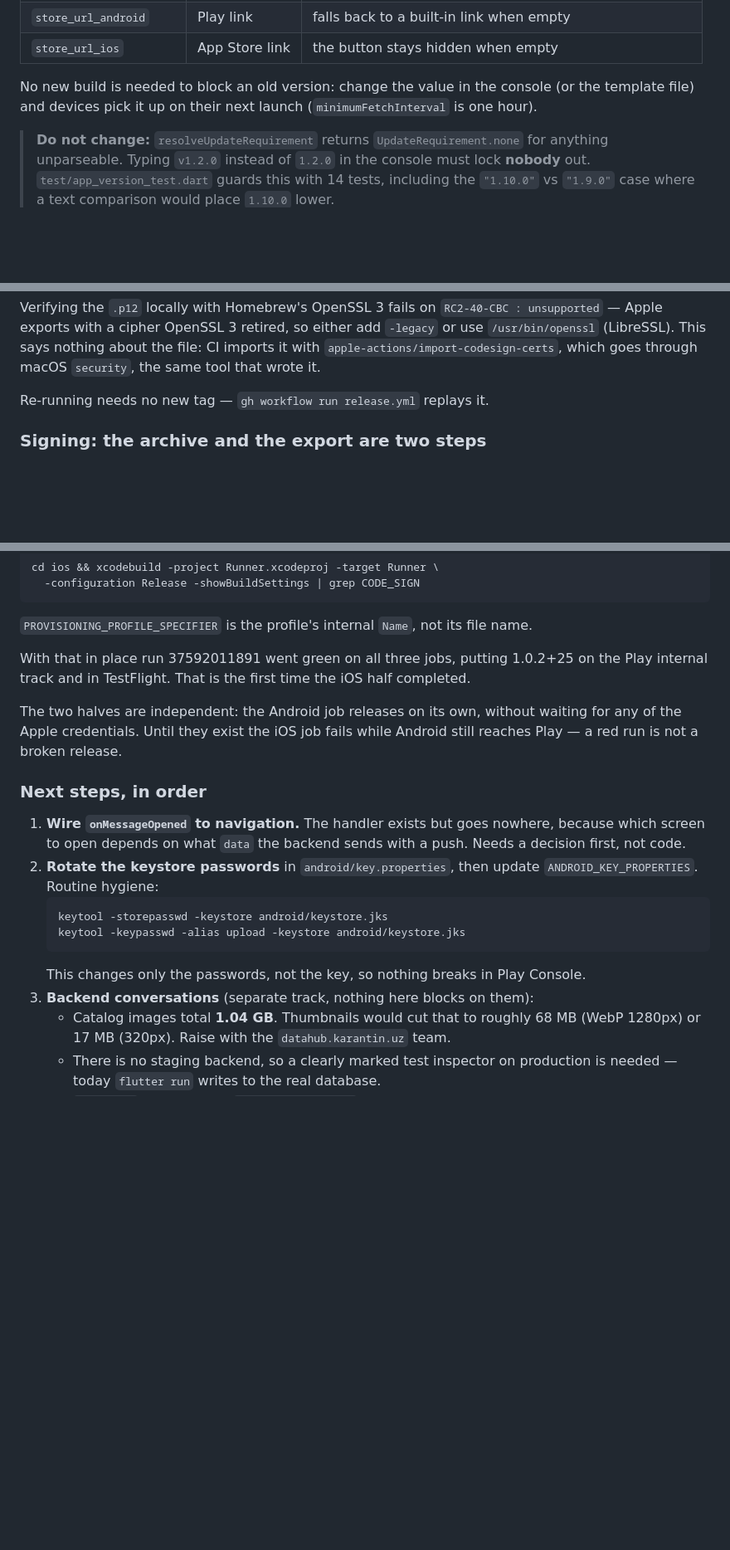
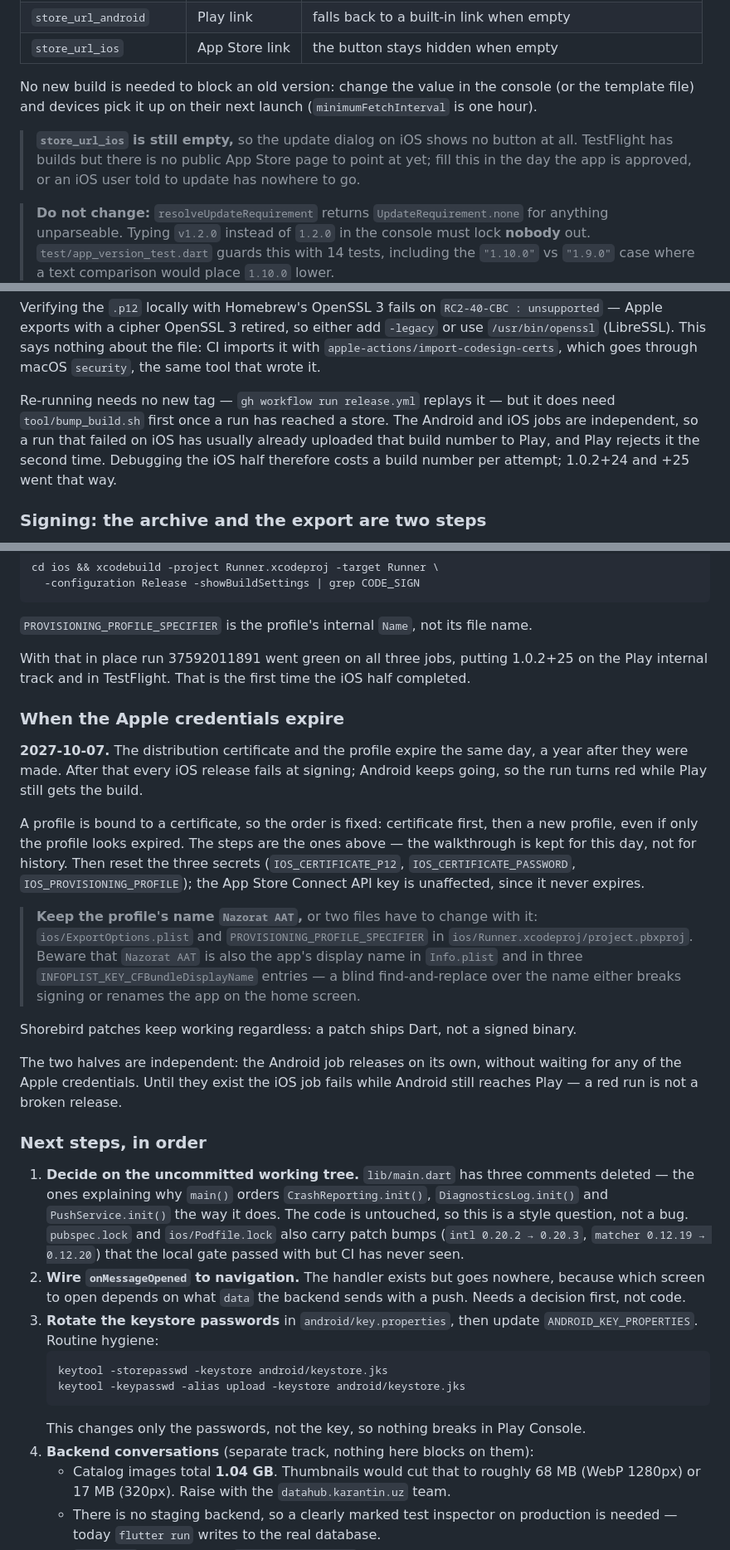
Before and after one commit to axroromonov44/dala_nazorati, a Markdown page: docs/DEVOPS.md, 3 parts joined by grey strips. Shown at 83% size. Drawn GitHub-style; blank space fills up the shorter version.

Commit message:
docs: write down what will go wrong later
Four reminders that cost something to rediscover:

- the certificate and the profile both expire 2027-10-07, a profile is bound
  to a certificate so the renewal order is fixed, and the profile name is
  hardcoded in two signing places while the same string is also the app's
  display name
- replaying a release needs a build bump once a run has reached a store,
  because the Android job uploads even when iOS fails and Play refuses a
  repeated version code
- store_url_ios is empty, so the iOS update dialog has no button until there
  is a public App Store page
- the local folder still says dala_nazorati while everything else says
  nazorat_aat

Co-Authored-By: Claude Opus 5 <noreply@anthropic.com>

````diff
--- a/docs/DEVOPS.md
+++ b/docs/DEVOPS.md
@@ -415,6 +416,11 @@ No new build is needed to block an old version: change the value in the
 console (or the template file) and devices pick it up on their next launch
 (`minimumFetchInterval` is one hour).
 
+> **`store_url_ios` is still empty,** so the update dialog on iOS shows no
+> button at all. TestFlight has builds but there is no public App Store page
+> to point at yet; fill this in the day the app is approved, or an iOS user
+> told to update has nowhere to go.
+
 > **Do not change:** `resolveUpdateRequirement` returns
 > `UpdateRequirement.none` for anything unparseable. Typing `v1.2.0` instead
 > of `1.2.0` in the console must lock **nobody** out. `test/app_version_test.dart`
@@ -721,7 +727,12 @@ either add `-legacy` or use `/usr/bin/openssl` (LibreSSL). This says nothing
 about the file: CI imports it with `apple-actions/import-codesign-certs`, which
 goes through macOS `security`, the same tool that wrote it.
 
-Re-running needs no new tag — `gh workflow run release.yml` replays it.
+Re-running needs no new tag — `gh workflow run release.yml` replays it — but
+it does need `tool/bump_build.sh` first once a run has reached a store. The
+Android and iOS jobs are independent, so a run that failed on iOS has usually
+already uploaded that build number to Play, and Play rejects it the second
+time. Debugging the iOS half therefore costs a build number per attempt;
+1.0.2+24 and +25 went that way.
 
 ### Signing: the archive and the export are two steps
 
@@ -767,16 +778,47 @@ With that in place run 37592011891 went green on all three jobs, putting
 1.0.2+25 on the Play internal track and in TestFlight. That is the first time
 the iOS half completed.
 
+### When the Apple credentials expire
+
+**2027-10-07.** The distribution certificate and the profile expire the same
+day, a year after they were made. After that every iOS release fails at
+signing; Android keeps going, so the run turns red while Play still gets the
+build.
+
+A profile is bound to a certificate, so the order is fixed: certificate first,
+then a new profile, even if only the profile looks expired. The steps are the
+ones above — the walkthrough is kept for this day, not for history. Then reset
+the three secrets (`IOS_CERTIFICATE_P12`, `IOS_CERTIFICATE_PASSWORD`,
+`IOS_PROVISIONING_PROFILE`); the App Store Connect API key is unaffected,
+since it never expires.
+
+> **Keep the profile's name `Nazorat AAT`,** or two files have to change with
+> it: `ios/ExportOptions.plist` and `PROVISIONING_PROFILE_SPECIFIER` in
+> `ios/Runner.xcodeproj/project.pbxproj`. Beware that `Nazorat AAT` is also
+> the app's display name in `Info.plist` and in three
+> `INFOPLIST_KEY_CFBundleDisplayName` entries — a blind find-and-replace over
+> the name either breaks signing or renames the app on the home screen.
+
+Shorebird patches keep working regardless: a patch ships Dart, not a signed
+binary.
+
 The two halves are independent: the Android job releases on its own, without
 waiting for any of the Apple credentials. Until they exist the iOS job fails
 while Android still reaches Play — a red run is not a broken release.
 
 ### Next steps, in order
 
-1. **Wire `onMessageOpened` to navigation.** The handler exists but goes
+1. **Decide on the uncommitted working tree.** `lib/main.dart` has three
+   comments deleted — the ones explaining why `main()` orders
+   `CrashReporting.init()`, `DiagnosticsLog.init()` and `PushService.init()`
+   the way it does. The code is untouched, so this is a style question, not a
+   bug. `pubspec.lock` and `ios/Podfile.lock` also carry patch bumps
+   (`intl 0.20.2 → 0.20.3`, `matcher 0.12.19 → 0.12.20`) that the local gate
+   passed with but CI has never seen.
+2. **Wire `onMessageOpened` to navigation.** The handler exists but goes
    nowhere, because which screen to open depends on what `data` the backend
    sends with a push. Needs a decision first, not code.
-2. **Rotate the keystore passwords** in `android/key.properties`, then update
+3. **Rotate the keystore passwords** in `android/key.properties`, then update
    `ANDROID_KEY_PROPERTIES`. Routine hygiene:
    ```bash
    keytool -storepasswd -keystore android/keystore.jks
@@ -784,7 +826,7 @@ while Android still reaches Play — a red run is not a broken release.
    ```
    This changes only the passwords, not the key, so nothing breaks in Play
    Console.
-3. **Backend conversations** (separate track, nothing here blocks on them):
+4. **Backend conversations** (separate track, nothing here blocks on them):
    - Catalog images total **1.04 GB**. Thumbnails would cut that to roughly
      68 MB (WebP 1280px) or 17 MB (320px). Raise with the
      `datahub.karantin.uz` team.
````
Also changed, not shown: other parts of docs/DEVOPS.md (+1 -0 lines), CLAUDE.md (+7 -0 lines).
